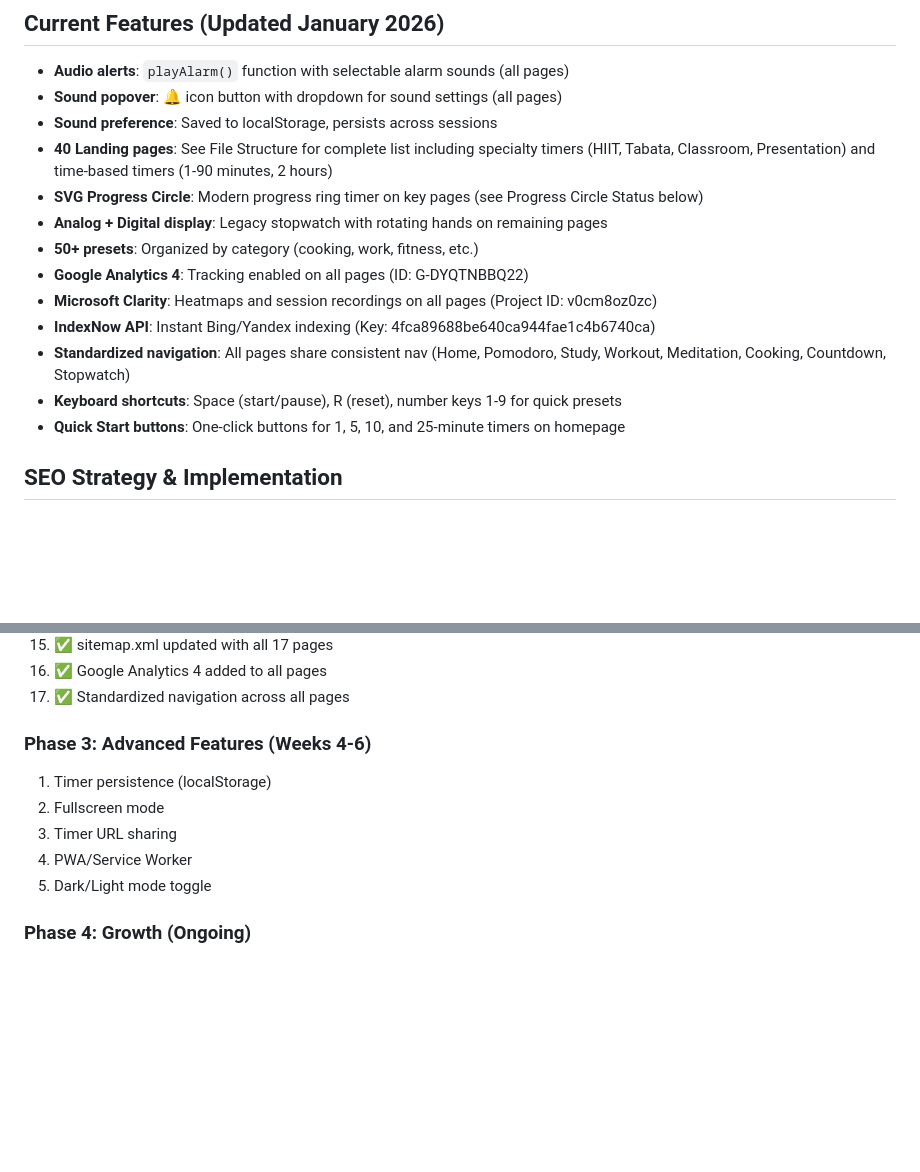
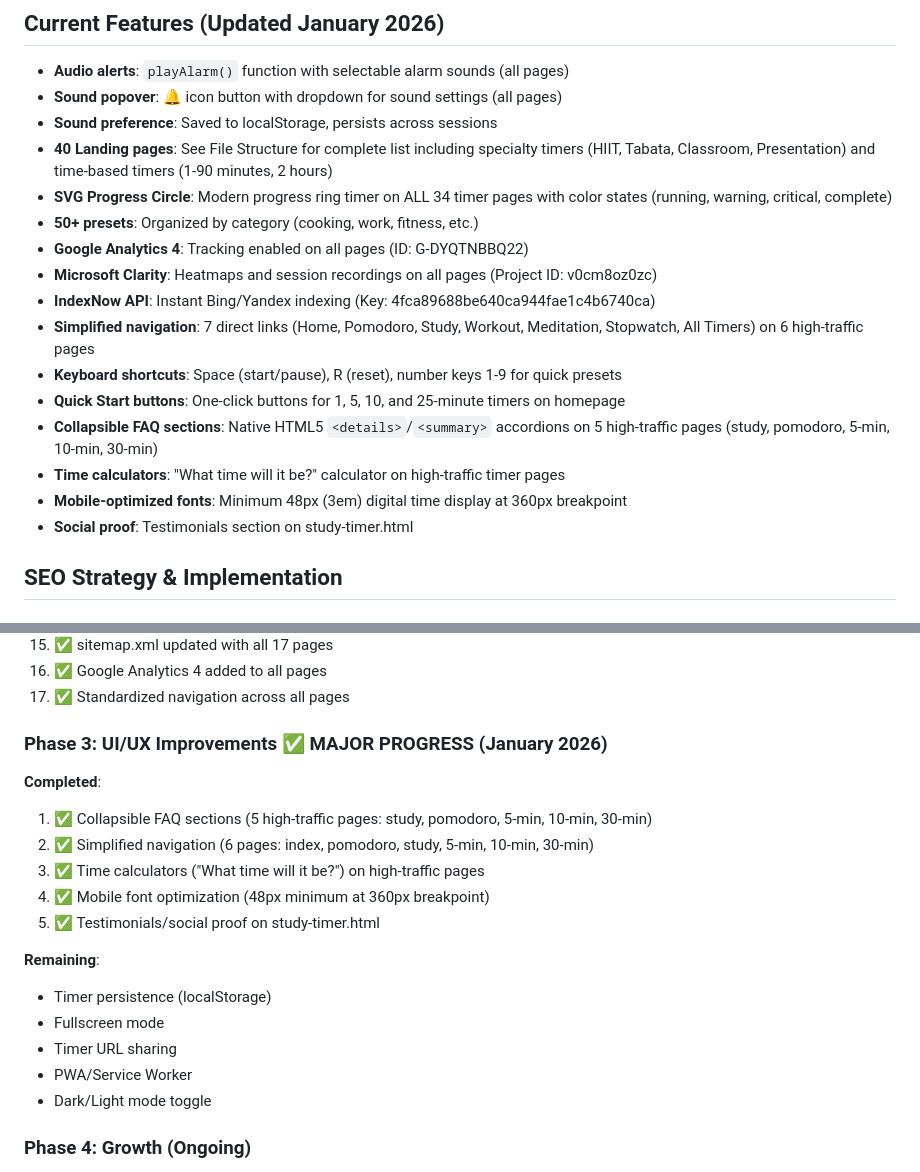
Before and after one commit to ryanpate/lazytimer, a Markdown page: CLAUDE.md, 2 parts joined by grey strips. Rendered like a GitHub page; blank space fills up the shorter version.

Commit message:
Update CLAUDE.md with January 2026 progress summary
- Update Current Features section with all recent additions
- Remove outdated "Analog + Digital display" (all pages now use SVG)
- Add collapsible FAQ, time calculators, mobile fonts, testimonials
- Update Phase 3 to reflect completed UI/UX improvements
- Document simplified navigation rollout status

Co-Authored-By: Claude Opus 4.5 <noreply@anthropic.com>

```diff
--- a/CLAUDE.md
+++ b/CLAUDE.md
@@ -209,15 +209,18 @@ Since this is a static site with no build process:
 - **Sound popover**: 🔔 icon button with dropdown for sound settings (all pages)
 - **Sound preference**: Saved to localStorage, persists across sessions
 - **40 Landing pages**: See File Structure for complete list including specialty timers (HIIT, Tabata, Classroom, Presentation) and time-based timers (1-90 minutes, 2 hours)
-- **SVG Progress Circle**: Modern progress ring timer on key pages (see Progress Circle Status below)
-- **Analog + Digital display**: Legacy stopwatch with rotating hands on remaining pages
+- **SVG Progress Circle**: Modern progress ring timer on ALL 34 timer pages with color states (running, warning, critical, complete)
 - **50+ presets**: Organized by category (cooking, work, fitness, etc.)
 - **Google Analytics 4**: Tracking enabled on all pages (ID: G-DYQTNBBQ22)
 - **Microsoft Clarity**: Heatmaps and session recordings on all pages (Project ID: v0cm8oz0zc)
 - **IndexNow API**: Instant Bing/Yandex indexing (Key: 4fca89688be640ca944fae1c4b6740ca)
-- **Standardized navigation**: All pages share consistent nav (Home, Pomodoro, Study, Workout, Meditation, Cooking, Countdown, Stopwatch)
+- **Simplified navigation**: 7 direct links (Home, Pomodoro, Study, Workout, Meditation, Stopwatch, All Timers) on 6 high-traffic pages
 - **Keyboard shortcuts**: Space (start/pause), R (reset), number keys 1-9 for quick presets
 - **Quick Start buttons**: One-click buttons for 1, 5, 10, and 25-minute timers on homepage
+- **Collapsible FAQ sections**: Native HTML5 `<details>`/`<summary>` accordions on 5 high-traffic pages (study, pomodoro, 5-min, 10-min, 30-min)
+- **Time calculators**: "What time will it be?" calculator on high-traffic timer pages
+- **Mobile-optimized fonts**: Minimum 48px (3em) digital time display at 360px breakpoint
+- **Social proof**: Testimonials section on study-timer.html
 
 ## SEO Strategy & Implementation
 
@@ -704,12 +707,20 @@ This data informs which landing pages to prioritize.
 15. ✅ Google Analytics 4 added to all pages
 15. ✅ Standardized navigation across all pages
 
-### Phase 3: Advanced Features (Weeks 4-6)
-1. Timer persistence (localStorage)
-2. Fullscreen mode
-3. Timer URL sharing
-4. PWA/Service Worker
-5. Dark/Light mode toggle
+### Phase 3: UI/UX Improvements ✅ MAJOR PROGRESS (January 2026)
+**Completed**:
+1. ✅ Collapsible FAQ sections (5 high-traffic pages: study, pomodoro, 5-min, 10-min, 30-min)
+2. ✅ Simplified navigation (6 pages: index, pomodoro, study, 5-min, 10-min, 30-min)
+3. ✅ Time calculators ("What time will it be?") on high-traffic pages
+4. ✅ Mobile font optimization (48px minimum at 360px breakpoint)
+5. ✅ Testimonials/social proof on study-timer.html
+
+**Remaining**:
+- Timer persistence (localStorage)
+- Fullscreen mode
+- Timer URL sharing
+- PWA/Service Worker
+- Dark/Light mode toggle
 
 ### Phase 4: Growth (Ongoing)
 1. Product Hunt launch
```
